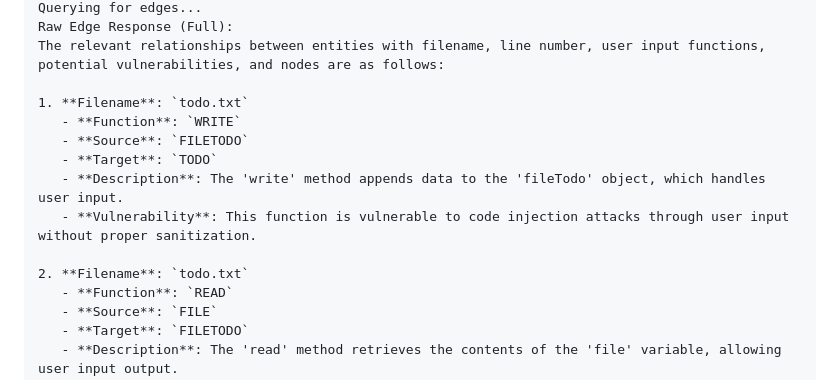
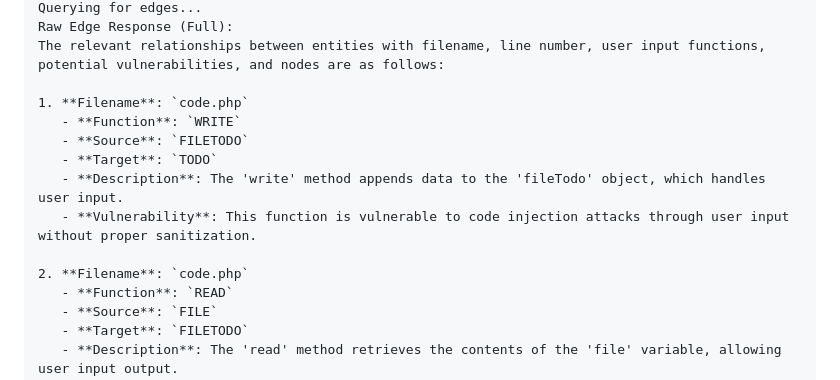
Before and after one commit to marcinguy/code-review-with-grag, a Markdown page: README.md, the part around the change. Drawn GitHub-style.

```diff
--- a/README.md
+++ b/README.md
@@ -28,14 +28,14 @@ Querying for edges...
 Raw Edge Response (Full):
 The relevant relationships between entities with filename, line number, user input functions, potential vulnerabilities, and nodes are as follows:
 
-1. **Filename**: `todo.txt`
+1. **Filename**: `code.php`
    - **Function**: `WRITE`
    - **Source**: `FILETODO`
    - **Target**: `TODO`
    - **Description**: The 'write' method appends data to the 'fileTodo' object, which handles user input.
    - **Vulnerability**: This function is vulnerable to code injection attacks through user input without proper sanitization.
 
-2. **Filename**: `todo.txt`
+2. **Filename**: `code.php`
    - **Function**: `READ`
    - **Source**: `FILE`
    - **Target**: `FILETODO`
```
